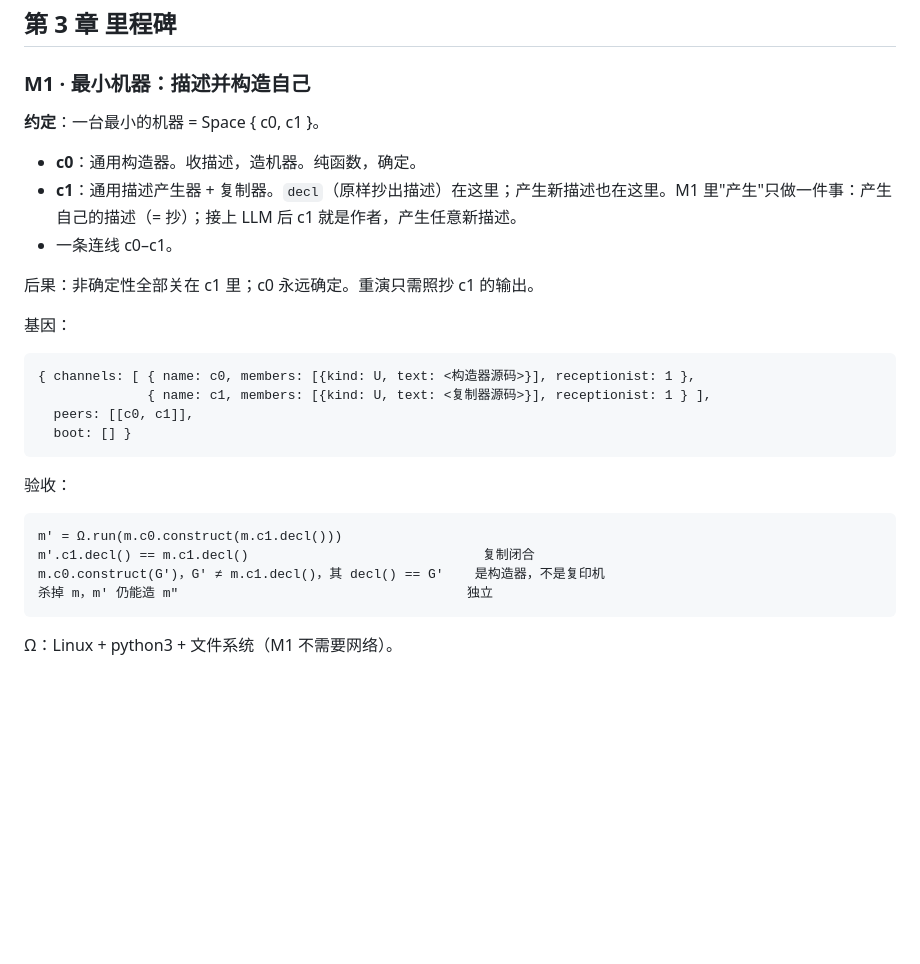
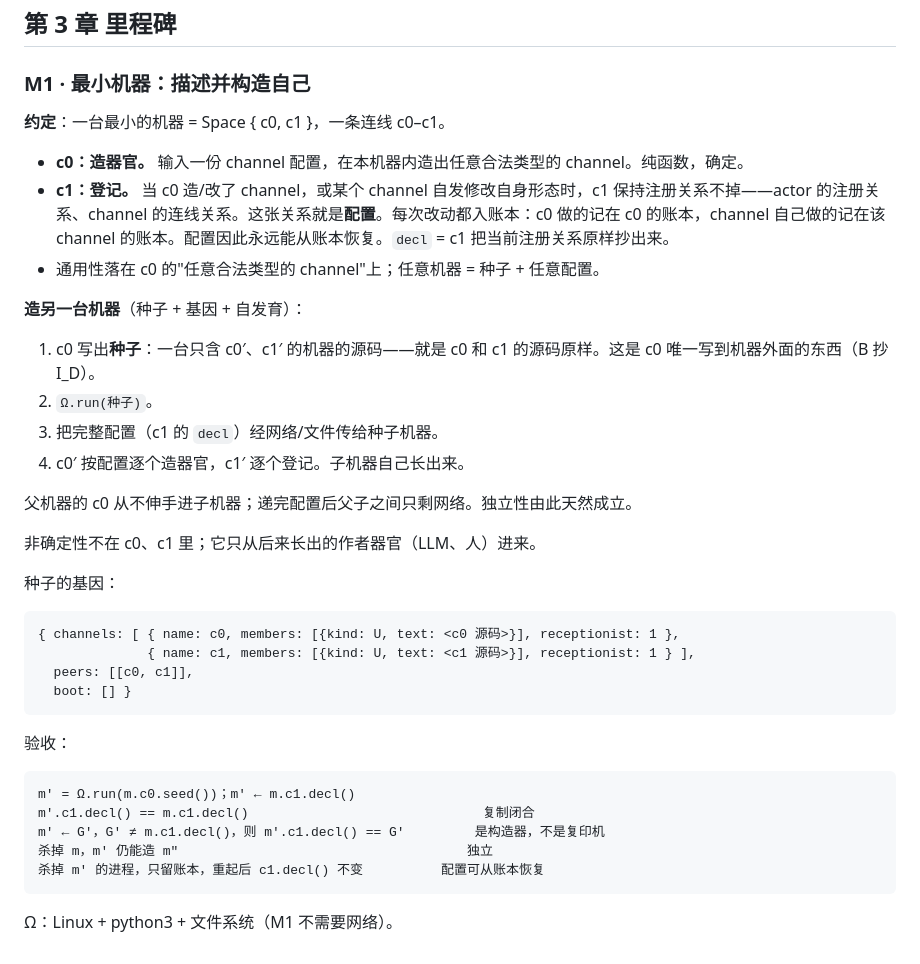
Before and after one commit to wanpengxie/dalek, a Markdown page: DALEK.md, the part around the change. Drawn GitHub-style; blank space fills up the shorter version.

Commit message:
DALEK.md: c0 = make organs, c1 = registry (config = registration relations, ledger-backed); reproduction = seed + genome + self-development

````diff
--- a/DALEK.md
+++ b/DALEK.md
@@ -117,27 +117,37 @@ dalek0.construct(G′)，G′ ≠ dalek0.decl()，得到另一台机器且它的
 
 ### M1 · 最小机器：描述并构造自己
 
-**约定**：一台最小的机器 = Space { c0, c1 }。
-- **c0**：通用构造器。收描述，造机器。纯函数，确定。
-- **c1**：通用描述产生器 + 复制器。`decl`（原样抄出描述）在这里；产生新描述也在这里。M1 里"产生"只做一件事：产生自己的描述（= 抄）；接上 LLM 后 c1 就是作者，产生任意新描述。
-- 一条连线 c0–c1。
+**约定**：一台最小的机器 = Space { c0, c1 }，一条连线 c0–c1。
 
-后果：非确定性全部关在 c1 里；c0 永远确定。重演只需照抄 c1 的输出。
+- **c0：造器官。** 输入一份 channel 配置，在本机器内造出任意合法类型的 channel。纯函数，确定。
+- **c1：登记。** 当 c0 造/改了 channel，或某个 channel 自发修改自身形态时，c1 保持注册关系不掉——actor 的注册关系、channel 的连线关系。这张关系就是**配置**。每次改动都入账本：c0 做的记在 c0 的账本，channel 自己做的记在该 channel 的账本。配置因此永远能从账本恢复。`decl` = c1 把当前注册关系原样抄出来。
+- 通用性落在 c0 的"任意合法类型的 channel"上；任意机器 = 种子 + 任意配置。
 
-基因：
+**造另一台机器**（种子 + 基因 + 自发育）：
+1. c0 写出**种子**：一台只含 c0′、c1′ 的机器的源码——就是 c0 和 c1 的源码原样。这是 c0 唯一写到机器外面的东西（B 抄 I_D）。
+2. `Ω.run(种子)`。
+3. 把完整配置（c1 的 `decl`）经网络/文件传给种子机器。
+4. c0′ 按配置逐个造器官，c1′ 逐个登记。子机器自己长出来。
+
+父机器的 c0 从不伸手进子机器；递完配置后父子之间只剩网络。独立性由此天然成立。
+
+非确定性不在 c0、c1 里；它只从后来长出的作者器官（LLM、人）进来。
+
+种子的基因：
 ```
-{ channels: [ { name: c0, members: [{kind: U, text: <构造器源码>}], receptionist: 1 },
-              { name: c1, members: [{kind: U, text: <复制器源码>}], receptionist: 1 } ],
+{ channels: [ { name: c0, members: [{kind: U, text: <c0 源码>}], receptionist: 1 },
+              { name: c1, members: [{kind: U, text: <c1 源码>}], receptionist: 1 } ],
   peers: [[c0, c1]],
   boot: [] }
 ```
 
 验收：
 ```
-m′ = Ω.run(m.c0.construct(m.c1.decl()))
+m′ = Ω.run(m.c0.seed())；m′ ← m.c1.decl()
 m′.c1.decl() == m.c1.decl()                              复制闭合
-m.c0.construct(G′)，G′ ≠ m.c1.decl()，其 decl() == G′    是构造器，不是复印机
+m′ ← G′，G′ ≠ m.c1.decl()，则 m′.c1.decl() == G′         是构造器，不是复印机
 杀掉 m，m′ 仍能造 m″                                     独立
+杀掉 m′ 的进程，只留账本，重起后 c1.decl() 不变          配置可从账本恢复
 ```
 
 Ω：Linux + python3 + 文件系统（M1 不需要网络）。
````
